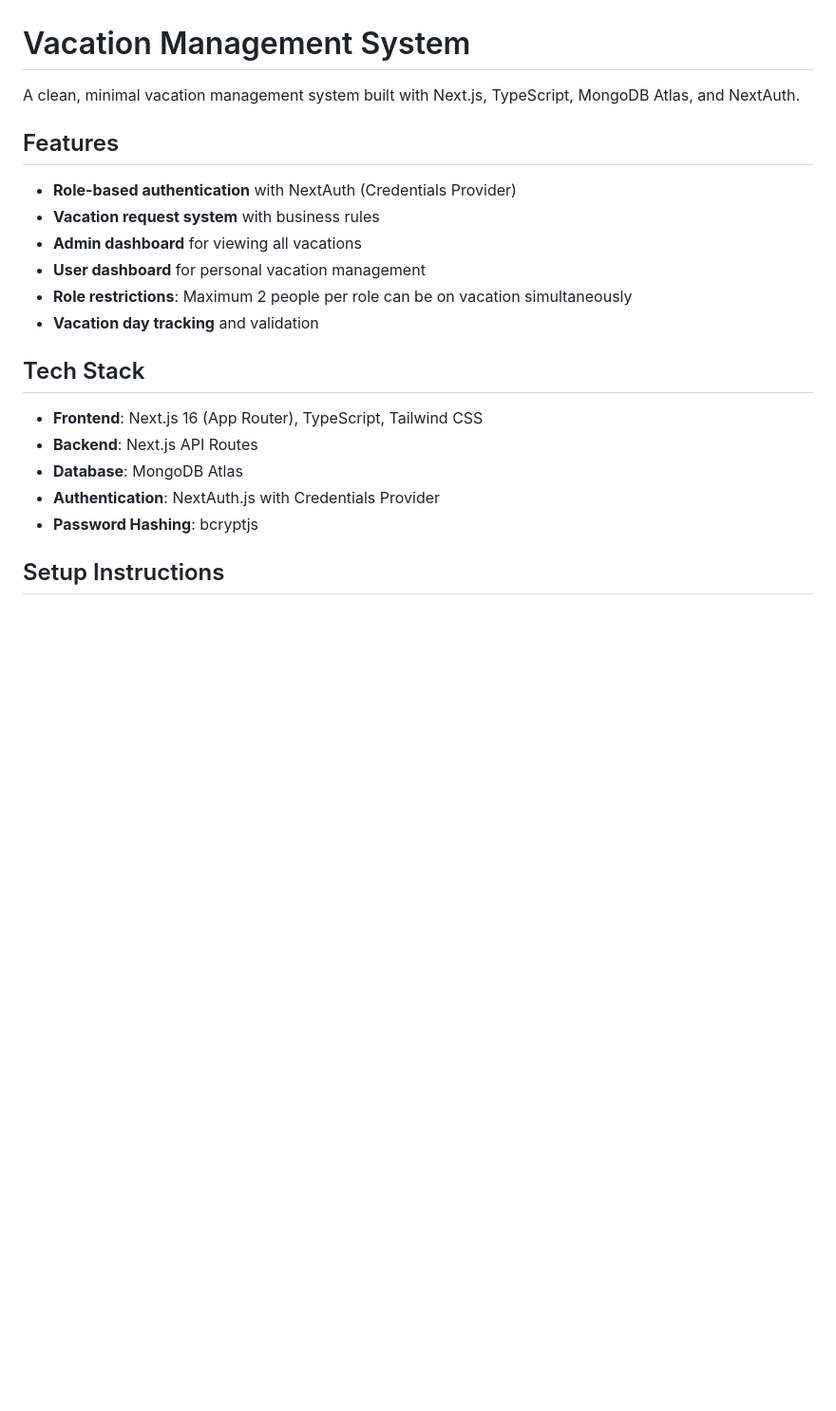
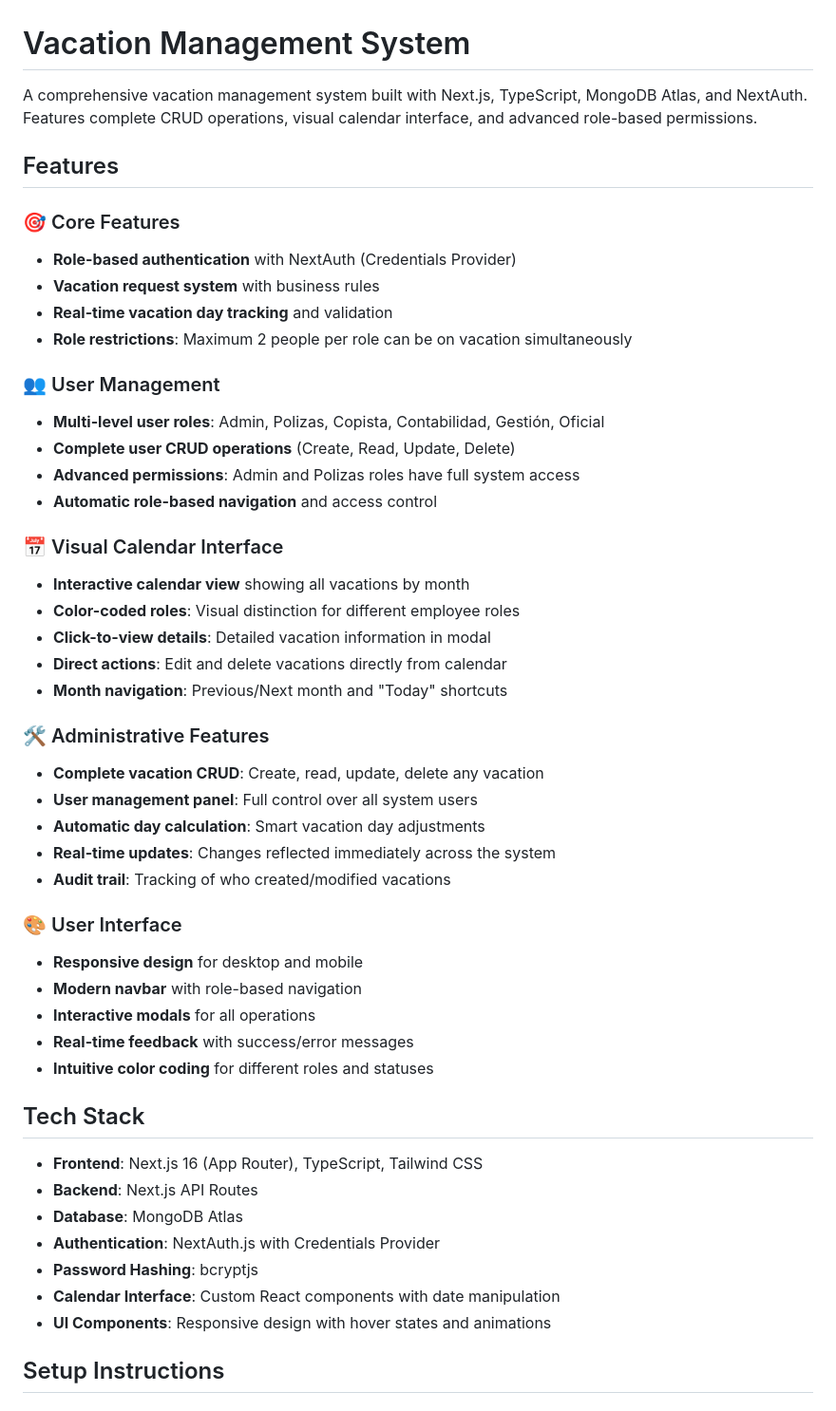
Before and after one commit to Mancasvel/calendar_notaria, a Markdown page: README.md, the part around the change printed below. Shown: that part at 95% size. Drawn GitHub-style; blank space fills up the shorter version.

```diff
--- a/README.md
+++ b/README.md
@@ -1,15 +1,41 @@
 # Vacation Management System
 
-A clean, minimal vacation management system built with Next.js, TypeScript, MongoDB Atlas, and NextAuth.
+A comprehensive vacation management system built with Next.js, TypeScript, MongoDB Atlas, and NextAuth. Features complete CRUD operations, visual calendar interface, and advanced role-based permissions.
 
 ## Features
 
+### 🎯 Core Features
 - **Role-based authentication** with NextAuth (Credentials Provider)
 - **Vacation request system** with business rules
-- **Admin dashboard** for viewing all vacations
-- **User dashboard** for personal vacation management
+- **Real-time vacation day tracking** and validation
 - **Role restrictions**: Maximum 2 people per role can be on vacation simultaneously
-- **Vacation day tracking** and validation
+
+### 👥 User Management
+- **Multi-level user roles**: Admin, Polizas, Copista, Contabilidad, Gestión, Oficial
+- **Complete user CRUD operations** (Create, Read, Update, Delete)
+- **Advanced permissions**: Admin and Polizas roles have full system access
+- **Automatic role-based navigation** and access control
+
+### 📅 Visual Calendar Interface
+- **Interactive calendar view** showing all vacations by month
+- **Color-coded roles**: Visual distinction for different employee roles
+- **Click-to-view details**: Detailed vacation information in modal
+- **Direct actions**: Edit and delete vacations directly from calendar
+- **Month navigation**: Previous/Next month and "Today" shortcuts
+
+### 🛠️ Administrative Features
+- **Complete vacation CRUD**: Create, read, update, delete any vacation
+- **User management panel**: Full control over all system users
+- **Automatic day calculation**: Smart vacation day adjustments
+- **Real-time updates**: Changes reflected immediately across the system
+- **Audit trail**: Tracking of who created/modified vacations
+
+### 🎨 User Interface
+- **Responsive design** for desktop and mobile
+- **Modern navbar** with role-based navigation
+- **Interactive modals** for all operations
+- **Real-time feedback** with success/error messages
+- **Intuitive color coding** for different roles and statuses
 
 ## Tech Stack
 
@@ -18,6 +44,8 @@ A clean, minimal vacation management system built with Next.js, TypeScript, Mong
 - **Database**: MongoDB Atlas
 - **Authentication**: NextAuth.js with Credentials Provider
 - **Password Hashing**: bcryptjs
+- **Calendar Interface**: Custom React components with date manipulation
+- **UI Components**: Responsive design with hover states and animations
 
 ## Setup Instructions
 
```
Also changed, not shown: other parts of README.md (+106 -18 lines).
